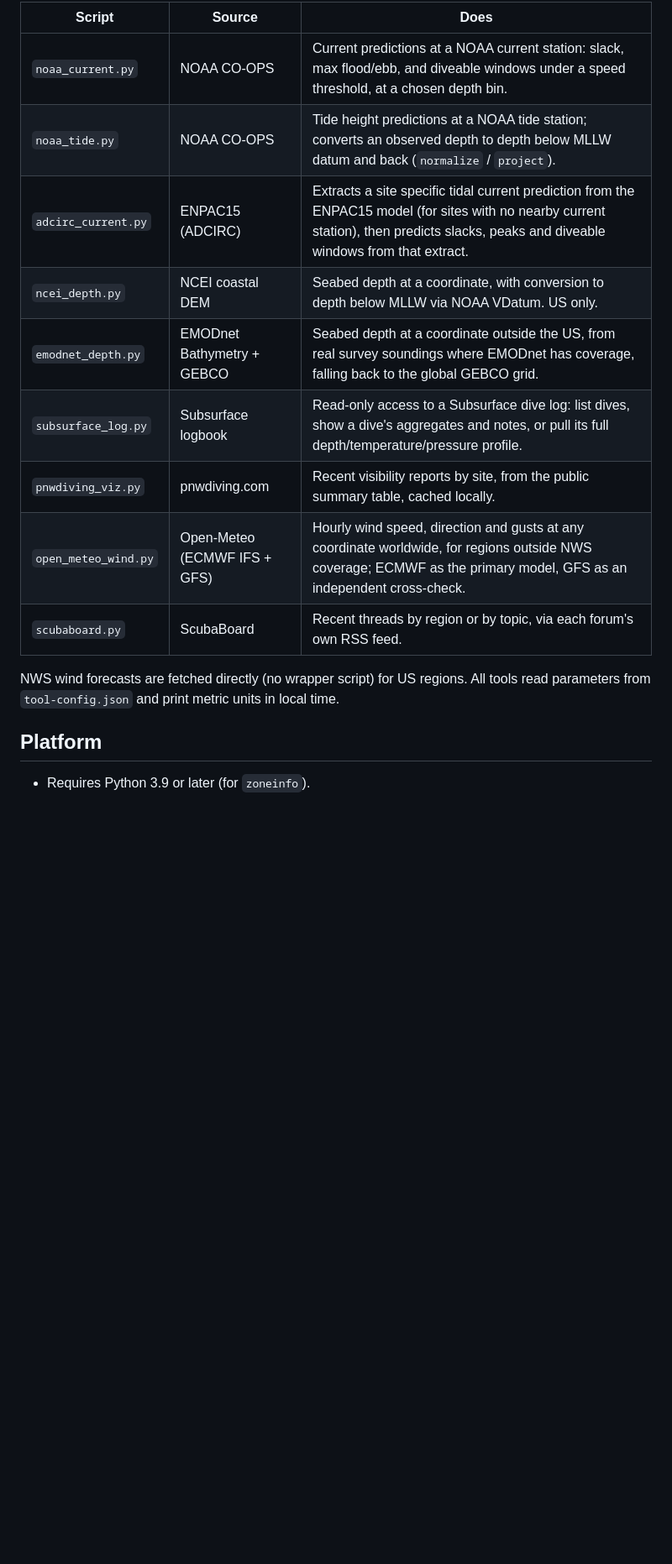
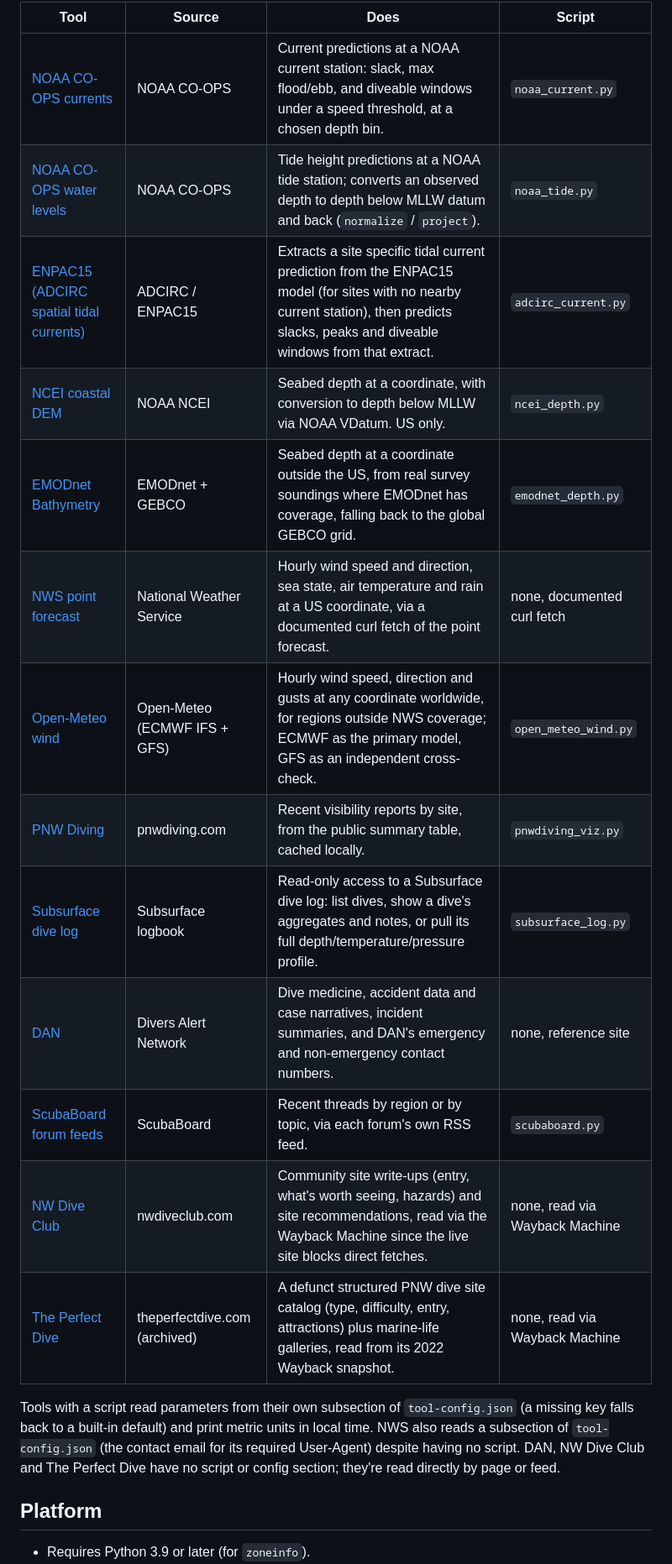
Before and after one commit to keymaker-byte/scuba-ai, a Markdown page: README.md, the part around one of its changes. Shown at 84% size. Drawn GitHub-style; blank space fills up the shorter version.

Commit message:
updated tools to readme file

```diff
--- a/README.md
+++ b/README.md
@@ -36,17 +36,21 @@ This is a planning aid, not a dive plan by itself and not a substitute for train
 
-| Script | Source | Does |
-|---|---|---|
-| `noaa_current.py` | NOAA CO-OPS | Current predictions at a NOAA current station: slack, max flood/ebb, and diveable windows under a speed threshold, at a chosen depth bin. |
-| `noaa_tide.py` | NOAA CO-OPS | Tide height predictions at a NOAA tide station; converts an observed depth to depth below MLLW datum and back (`normalize` / `project`). |
-| `adcirc_current.py` | ENPAC15 (ADCIRC) | Extracts a site specific tidal current prediction from the ENPAC15 model (for sites with no nearby current station), then predicts slacks, peaks and diveable windows from that extract. |
-| `ncei_depth.py` | NCEI coastal DEM | Seabed depth at a coordinate, with conversion to depth below MLLW via NOAA VDatum. US only. |
-| `emodnet_depth.py` | EMODnet Bathymetry + GEBCO | Seabed depth at a coordinate outside the US, from real survey soundings where EMODnet has coverage, falling back to the global GEBCO grid. |
-| `subsurface_log.py` | Subsurface logbook | Read-only access to a Subsurface dive log: list dives, show a dive's aggregates and notes, or pull its full depth/temperature/pressure profile. |
-| `pnwdiving_viz.py` | pnwdiving.com | Recent visibility reports by site, from the public summary table, cached locally. |
-| `open_meteo_wind.py` | Open-Meteo (ECMWF IFS + GFS) | Hourly wind speed, direction and gusts at any coordinate worldwide, for regions outside NWS coverage; ECMWF as the primary model, GFS as an independent cross-check. |
-| `scubaboard.py` | ScubaBoard | Recent threads by region or by topic, via each forum's own RSS feed. |
+| Tool | Source | Does | Script |
+|---|---|---|---|
+| [NOAA CO-OPS currents](tools/noaa_current.md) | NOAA CO-OPS | Current predictions at a NOAA current station: slack, max flood/ebb, and diveable windows under a speed threshold, at a chosen depth bin. | `noaa_current.py` |
+| [NOAA CO-OPS water levels](tools/noaa_tide.md) | NOAA CO-OPS | Tide height predictions at a NOAA tide station; converts an observed depth to depth below MLLW datum and back (`normalize` / `project`). | `noaa_tide.py` |
+| [ENPAC15 (ADCIRC spatial tidal currents)](tools/adcirc_current.md) | ADCIRC / ENPAC15 | Extracts a site specific tidal current prediction from the ENPAC15 model (for sites with no nearby current station), then predicts slacks, peaks and diveable windows from that extract. | `adcirc_current.py` |
+| [NCEI coastal DEM](tools/ncei_depth.md) | NOAA NCEI | Seabed depth at a coordinate, with conversion to depth below MLLW via NOAA VDatum. US only. | `ncei_depth.py` |
+| [EMODnet Bathymetry](tools/emodnet_depth.md) | EMODnet + GEBCO | Seabed depth at a coordinate outside the US, from real survey soundings where EMODnet has coverage, falling back to the global GEBCO grid. | `emodnet_depth.py` |
+| [NWS point forecast](tools/nws_forecast.md) | National Weather Service | Hourly wind speed and direction, sea state, air temperature and rain at a US coordinate, via a documented curl fetch of the point forecast. | none, documented curl fetch |
+| [Open-Meteo wind](tools/open_meteo_wind.md) | Open-Meteo (ECMWF IFS + GFS) | Hourly wind speed, direction and gusts at any coordinate worldwide, for regions outside NWS coverage; ECMWF as the primary model, GFS as an independent cross-check. | `open_meteo_wind.py` |
+| [PNW Diving](tools/pnwdiving_viz.md) | pnwdiving.com | Recent visibility reports by site, from the public summary table, cached locally. | `pnwdiving_viz.py` |
+| [Subsurface dive log](tools/subsurface_log.md) | Subsurface logbook | Read-only access to a Subsurface dive log: list dives, show a dive's aggregates and notes, or pull its full depth/temperature/pressure profile. | `subsurface_log.py` |
+| [DAN](tools/dan.md) | Divers Alert Network | Dive medicine, accident data and case narratives, incident summaries, and DAN's emergency and non-emergency contact numbers. | none, reference site |
+| [ScubaBoard forum feeds](tools/scubaboard.md) | ScubaBoard | Recent threads by region or by topic, via each forum's own RSS feed. | `scubaboard.py` |
+| [NW Dive Club](tools/nwdiveclub.md) | nwdiveclub.com | Community site write-ups (entry, what's worth seeing, hazards) and site recommendations, read via the Wayback Machine since the live site blocks direct fetches. | none, read via Wayback Machine |
+| [The Perfect Dive](tools/theperfectdive.md) | theperfectdive.com (archived) | A defunct structured PNW dive site catalog (type, difficulty, entry, attractions) plus marine-life galleries, read from its 2022 Wayback snapshot. | none, read via Wayback Machine |
 
-NWS wind forecasts are fetched directly (no wrapper script) for US regions. All tools read parameters from `tool-config.json` and print metric units in local time.
+Tools with a script read parameters from their own subsection of `tool-config.json` (a missing key falls back to a built-in default) and print metric units in local time. NWS also reads a subsection of `tool-config.json` (the contact email for its required User-Agent) despite having no script. DAN, NW Dive Club and The Perfect Dive have no script or config section; they're read directly by page or feed.
 
 ## Platform
 
```
Also changed, not shown: other parts of README.md (+3 -3 lines).
